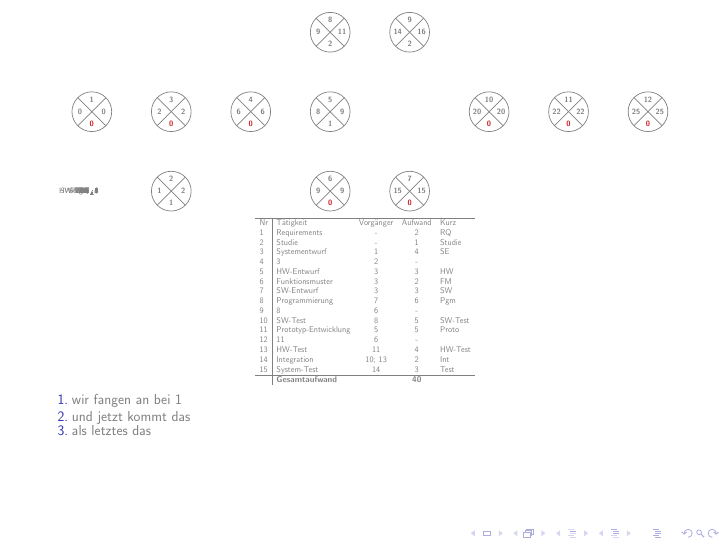
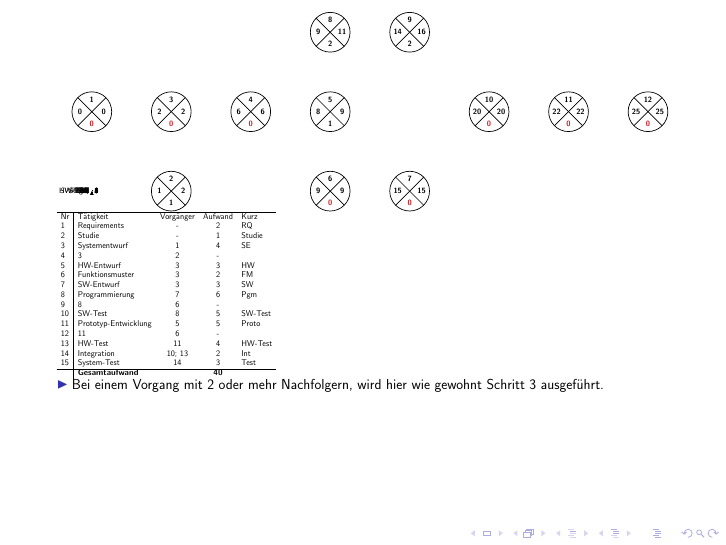
Before and after one commit to didemdogan/Netzplan, LaTeX slides (Werkzeuge zur Projektwerkstatt/netzplan-cpm.tex): page 32 of 32. Compiled offline with pdfLaTeX.

Commit message:
Modify description for network plan

```diff
--- a/Werkzeuge zur Projektwerkstatt/netzplan-cpm.tex
+++ b/Werkzeuge zur Projektwerkstatt/netzplan-cpm.tex
@@ -9,8 +9,8 @@
 \setbeamercolor*{kblue}{fg=hdaBlauMed}
 \setbeamercolor*{kgreen}{fg=hdaGruenMed}
 \setbeamercolor*{kblack}{fg=black}
-\setbeamercolor{normal text}{fg=gray,bg=}
-\setbeamercolor{alerted text}{fg=black,bg=}
+%\setbeamercolor{normal text}{fg=gray,bg=}
+%\setbeamercolor{alerted text}{fg=black,bg=}
 \setbeamercovered{transparent=25}
 \usebeamercolor{normal text}
 \mode<all>
@@ -175,7 +175,7 @@
 
  \end{tikzpicture}
 
-\begin{center}
+
 {\large
     \begin{tabular}{l|lccl}
       \hline
@@ -199,17 +199,19 @@
         & \textbf{Gesamtaufwand} &   & \textbf{40} \\
     \end{tabular}
 }
-\end{center}
 
 
-\begin{enumerate}
+
+\begin{itemize}
 {\huge
-    \item \alert<+> {wir fangen an bei 1}
-    \item \alert<+> {und jetzt kommt das}
-    \item \alert<+> {als letztes das}
+    \item<only@+> {Wir fange mit dem ersten Knoten an. Trage die 1 ein.}
+    \item<only@+> {Suche alle Vorgänge ohne Vorgänger (siehe Liste). All diese gehen von unserem ersten Knoten aus. Schreibe die Tätigkeiten (in Kurzform)sowie Aufwand/ Dauer auf den Pfeil.}
+    \item<only@+> {Füge alle möglichen Nachfolger zu den letzten Vorgängen hinzu.}
+    \item \alert<+> {Bei einem Vorgang mit 2 oder mehr Nachfolgern, wird hier wie gewohnt Schritt 3 ausgeführt.}
 }
 
-\end{enumerate}
+\end{itemize}
+
 \end{frame}
 
 
```
Also changed, not shown: Werkzeuge zur Projektwerkstatt/netzplan-cpm.pdf, 2 other files.
